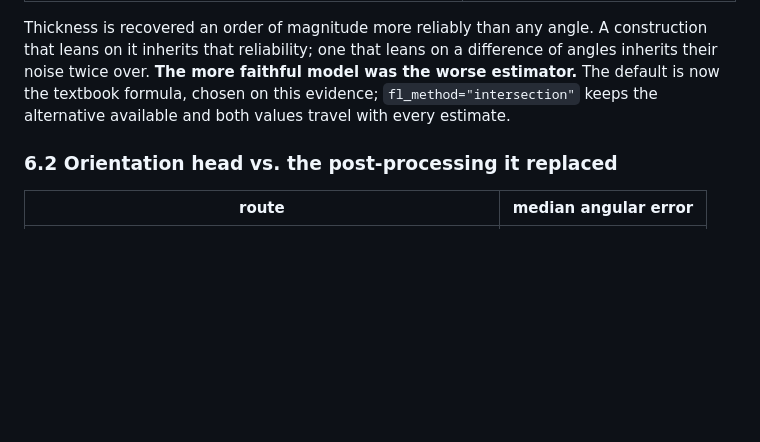
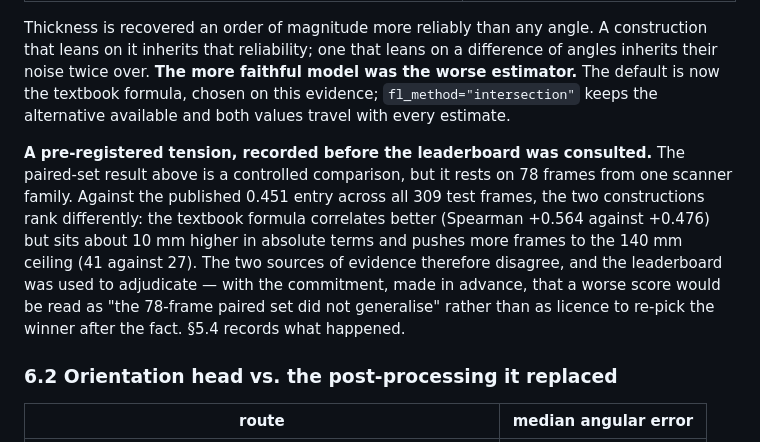
Before and after one commit to silvererudite/umud-muscle-architecture, a Markdown page: docs/REPORT.md, the part around the change. GitHub-like rendering; blank space fills up the shorter version.

Commit message:
Record the FL evidence conflict in the report before consulting the leaderboard
The paired-set comparison and the distributional comparison disagree. Writing
down in advance how a worse score will be interpreted keeps the leaderboard from
becoming a way to re-pick the winner after the fact.

```diff
--- a/docs/REPORT.md
+++ b/docs/REPORT.md
@@ -435,6 +435,17 @@ was the worse estimator.** The default is now the textbook formula, chosen on
 this evidence; `fl_method="intersection"` keeps the alternative available and
 both values travel with every estimate.
 
+**A pre-registered tension, recorded before the leaderboard was consulted.** The
+paired-set result above is a controlled comparison, but it rests on 78 frames
+from one scanner family. Against the published 0.451 entry across all 309 test
+frames, the two constructions rank differently: the textbook formula correlates
+better (Spearman +0.564 against +0.476) but sits about 10 mm higher in absolute
+terms and pushes more frames to the 140 mm ceiling (41 against 27). The two
+sources of evidence therefore disagree, and the leaderboard was used to
+adjudicate — with the commitment, made in advance, that a worse score would be
+read as "the 78-frame paired set did not generalise" rather than as licence to
+re-pick the winner after the fact. §5.4 records what happened.
+
 ### 6.2 Orientation head vs. the post-processing it replaced
 
 | route | median angular error |
```
